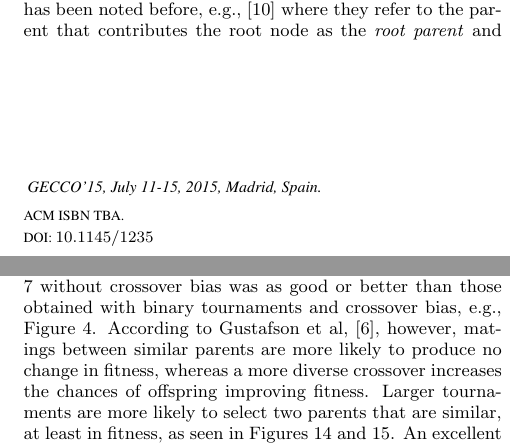
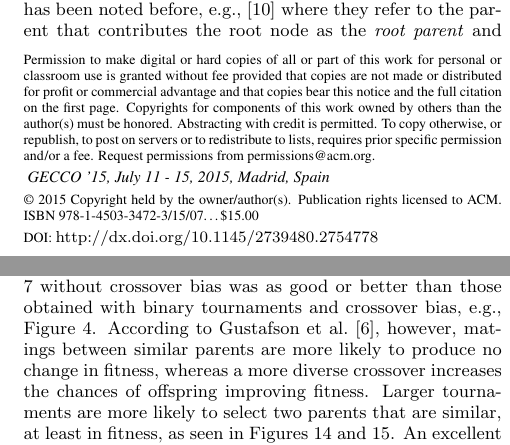
Before and after one commit to NicMcPhee/XO-bias-study, a LaTeX paper (LaTeX/Research_2015.tex): two parts of the columns of pages 1 and 7 of 8, joined at a grey line, cut so that both start at the same text. Compiled offline with pdfLaTeX.

Commit message:
Added the copyright info.
Pasted in the copyright info we were given by ACM.

Also fixed the punctuation around a few "et al."s.

```diff
--- a/LaTeX/Research_2015.tex
+++ b/LaTeX/Research_2015.tex
@@ -15,9 +15,13 @@
 
 \begin{document}
 
-\conferenceinfo{GECCO'15,} {July 11-15, 2015, Madrid, Spain.}
-\CopyrightYear{2015}
-\crdata{TBA}
+\setcopyright{acmlicensed}
+\conferenceinfo{GECCO '15,}{July 11 - 15, 2015, Madrid, Spain}
+\isbn{978-1-4503-3472-3/15/07}\acmPrice{\$15.00}
+\doi{http://dx.doi.org/10.1145/2739480.2754778}
+
+%\CopyrightYear{2015}
+%\crdata{TBA}
 \clubpenalty=10000
 \widowpenalty = 10000
 
```
Also changed, not shown: LaTeX/Research_2015.tex (4 more changed lines).
